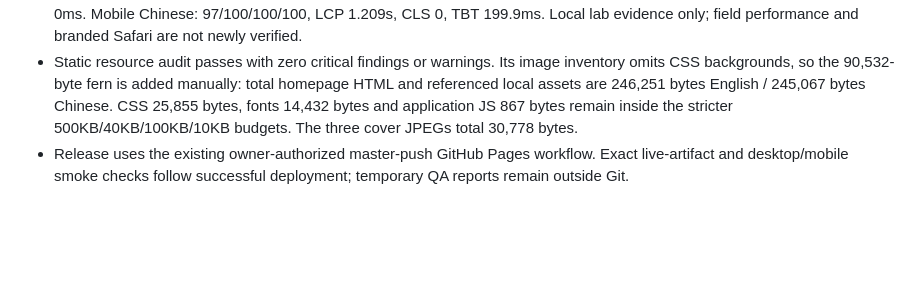
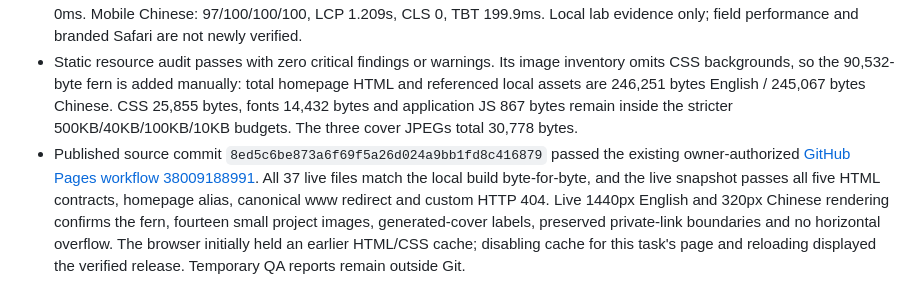
Before and after one commit to maxazure/maxazure.github.io, a Markdown page: site-specification.md, the part around the change. GitHub-like rendering; blank space fills up the shorter version.

Commit message:
Record silver fern deployment and live verification

```diff
--- a/site-specification.md
+++ b/site-specification.md
@@ -124,4 +124,4 @@ All fourteen cards now have small images: eleven unchanged anonymous screenshots
 - No-JavaScript 320px view retains the texture, fourteen cases and visible mobile navigation. Emulated forced-colour and print modes hide the fern. Conservative hero-paragraph contrast, measured against the brightest background pixel within the paragraph bounds with text temporarily hidden, is 8.75:1 desktop and 7.60:1 at 320px Chinese.
 - Lighthouse desktop English: performance/accessibility/best practices/SEO 100/100/100/100, LCP 0.294s, CLS 0.032, TBT 0ms. Mobile Chinese: 97/100/100/100, LCP 1.209s, CLS 0, TBT 199.9ms. Local lab evidence only; field performance and branded Safari are not newly verified.
 - Static resource audit passes with zero critical findings or warnings. Its image inventory omits CSS backgrounds, so the 90,532-byte fern is added manually: total homepage HTML and referenced local assets are 246,251 bytes English / 245,067 bytes Chinese. CSS 25,855 bytes, fonts 14,432 bytes and application JS 867 bytes remain inside the stricter 500KB/40KB/100KB/10KB budgets. The three cover JPEGs total 30,778 bytes.
-- Release uses the existing owner-authorized master-push GitHub Pages workflow. Exact live-artifact and desktop/mobile smoke checks follow successful deployment; temporary QA reports remain outside Git.
+- Published source commit `8ed5c6be873a6f69f5a26d024a9bb1fd8c416879` passed the existing owner-authorized [GitHub Pages workflow 38009188991](https://github.com/maxazure/maxazure.github.io/actions/runs/38009188991). All 37 live files match the local build byte-for-byte, and the live snapshot passes all five HTML contracts, homepage alias, canonical www redirect and custom HTTP 404. Live 1440px English and 320px Chinese rendering confirms the fern, fourteen small project images, generated-cover labels, preserved private-link boundaries and no horizontal overflow. The browser initially held an earlier HTML/CSS cache; disabling cache for this task's page and reloading displayed the verified release. Temporary QA reports remain outside Git.
```
